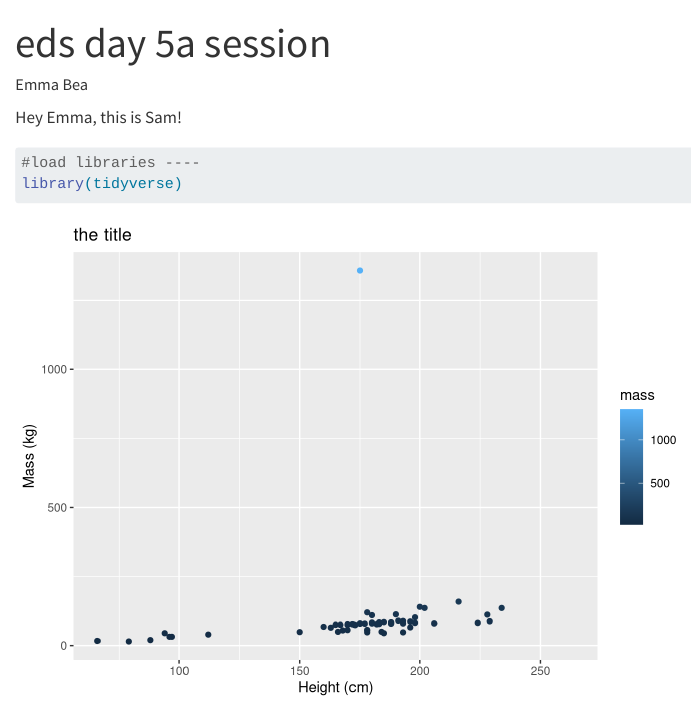
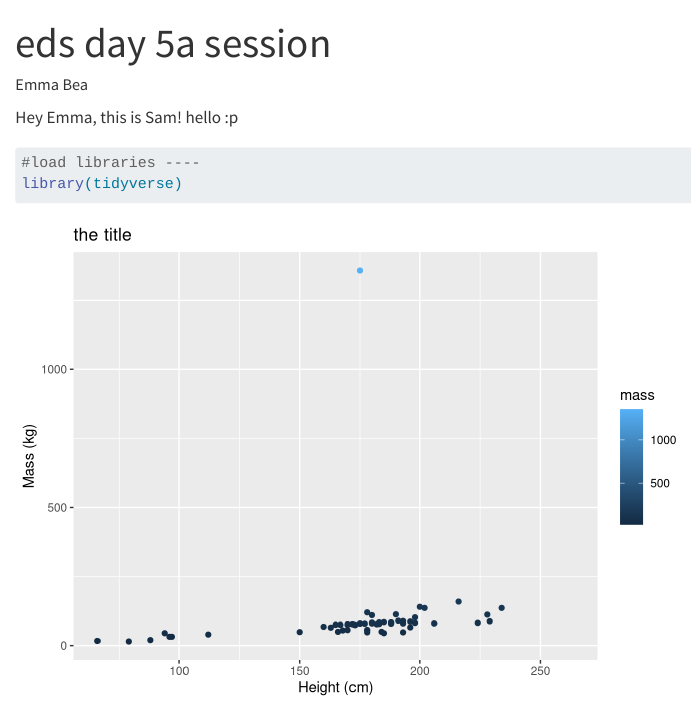
Before and after one commit to emmabeamitchell/eds212-day5, a Quarto document (eds212-day5a.qmd): the page in a window 1100 px wide, from its top. Rendered offline with R 4.5, knitr and Pandoc in place of Quarto, with nearby package versions.

Commit message:
made some more changes!

````diff
--- a/eds212-day5a.qmd
+++ b/eds212-day5a.qmd
@@ -9,6 +9,7 @@ editor_options:
 ---
 
 Hey Emma, this is Sam!
+hello :p
 
 ```{r}
 #| message: false
````
Also changed, not shown: eds212-day5a.html.
